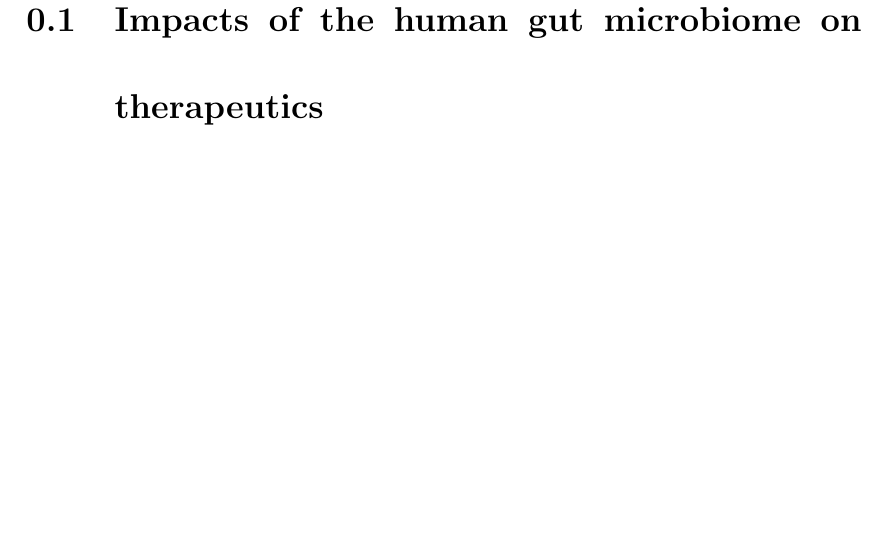
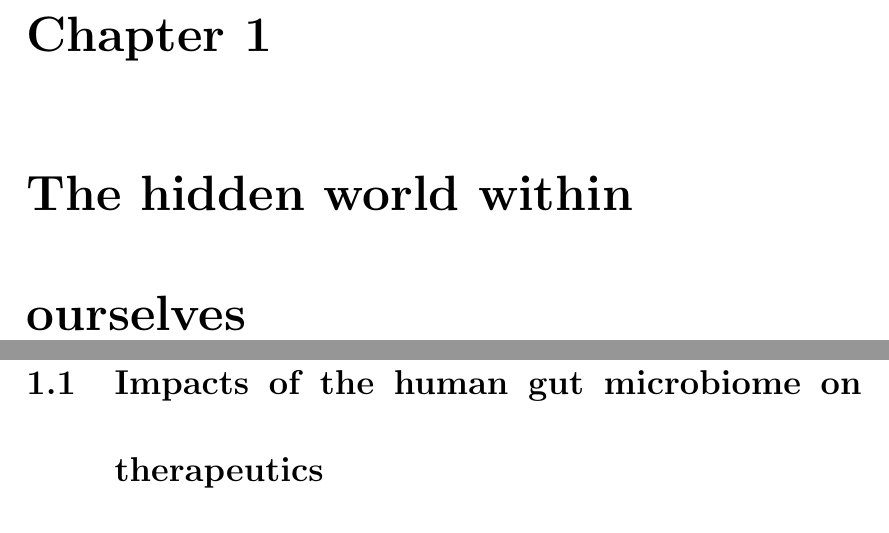
Before and after one commit to ElDeveloper/phd-thesis, a LaTeX thesis (main.tex): part of page 20 of 190 before the commit and two parts of pages 20 and 21 of 191 after it, the two joined at a grey line, cut at the place of the change, the shorter picture padded with empty space. Compiled offline with pdfLaTeX; a LaTeX package or settings file that is missing is left out.

Commit message:
Restore lost chapter title

```diff
--- a/main.tex
+++ b/main.tex
@@ -167,7 +167,7 @@
 
 %% DISSERTATION
 
-% \chapter{The hidden world within ourselves}
+\chapter{The hidden world within ourselves}
 
 \include{chapter_review}
 
```
